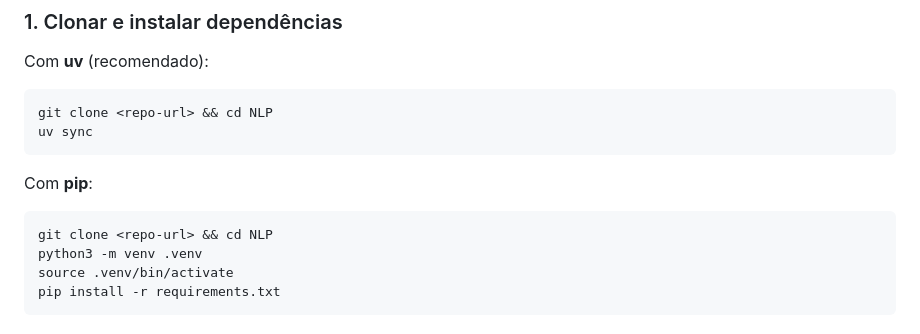
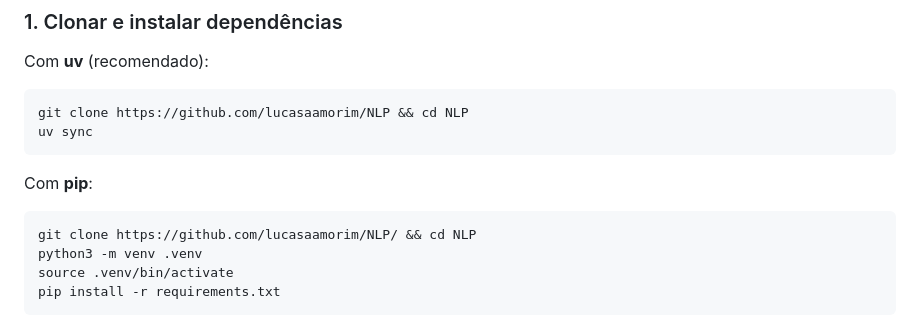
Before and after one commit to lucasaamorim/NLP, a Markdown page: README.md, the part around one of its changes. Rendered like a GitHub page.

Commit message:
Remover stubs da README

````diff
--- a/README.md
+++ b/README.md
@@ -63,13 +63,13 @@ python -m src.utils.evaluation --compare zero-shot few-shot rag
 
 Com **uv** (recomendado):
 ```bash
-git clone <repo-url> && cd NLP
+git clone https://github.com/lucasaamorim/NLP && cd NLP
 uv sync
 ```
 
 Com **pip**:
 ```bash
-git clone <repo-url> && cd NLP
+git clone https://github.com/lucasaamorim/NLP/ && cd NLP
 python3 -m venv .venv
 source .venv/bin/activate
 pip install -r requirements.txt
````
Also changed, not shown: other parts of README.md (+1 -1 lines).
